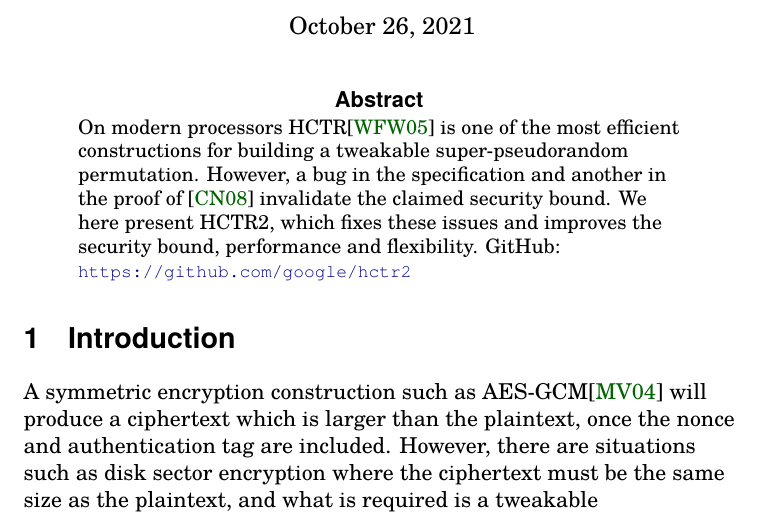
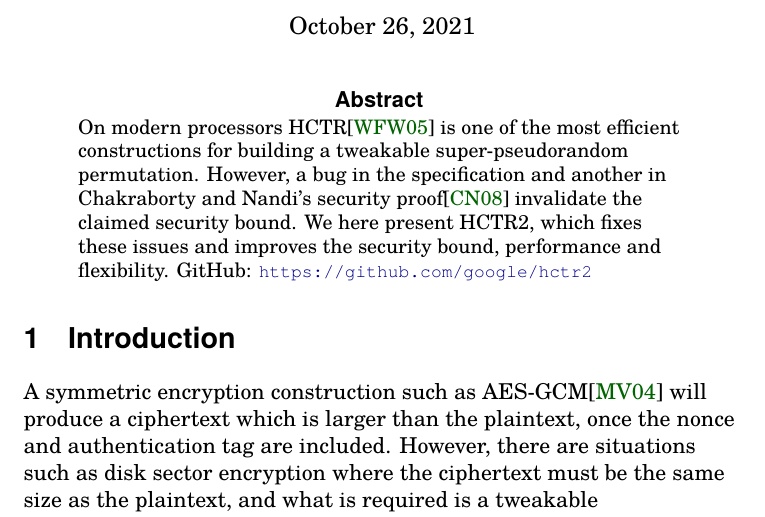
Before and after one commit to google/hctr2, a LaTeX paper (paper/hctr2.tex): part of page 1 of 30, cut so that both start at the same text. Compiled offline with XeLaTeX.

Commit message:
improve abstract for eprint

```diff
--- a/paper/hctr2.tex
+++ b/paper/hctr2.tex
@@ -92,7 +92,8 @@
 On modern processors HCTR\cite{hctr} is
 one of the most efficient constructions
 for building a tweakable super-pseudorandom permutation. However,
-a bug in the specification and another in the proof of~\cite{hctrquad}
+a bug in the specification and another in
+Chakraborty and Nandi's security proof\cite{hctrquad}
 invalidate the claimed security bound. We here present HCTR2,
 which fixes these issues and improves the
 security bound, performance and flexibility.
```
